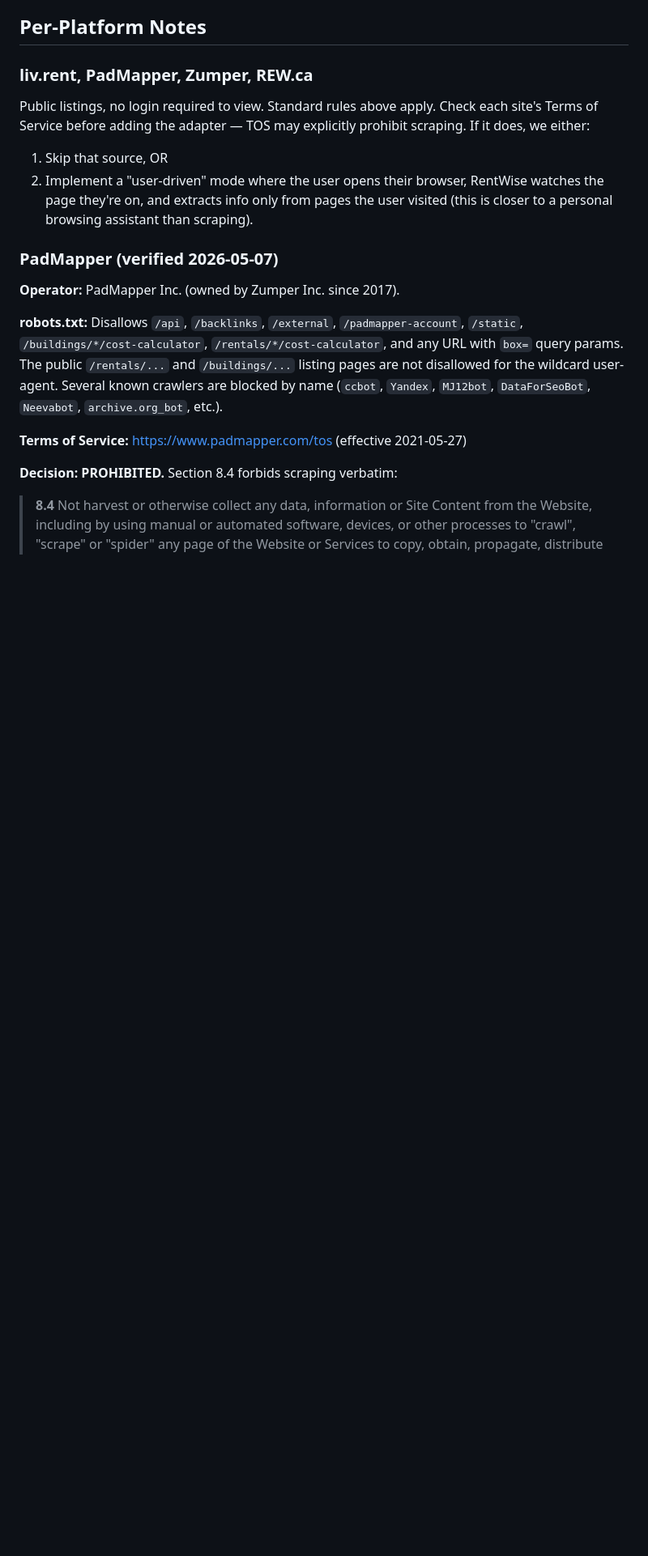
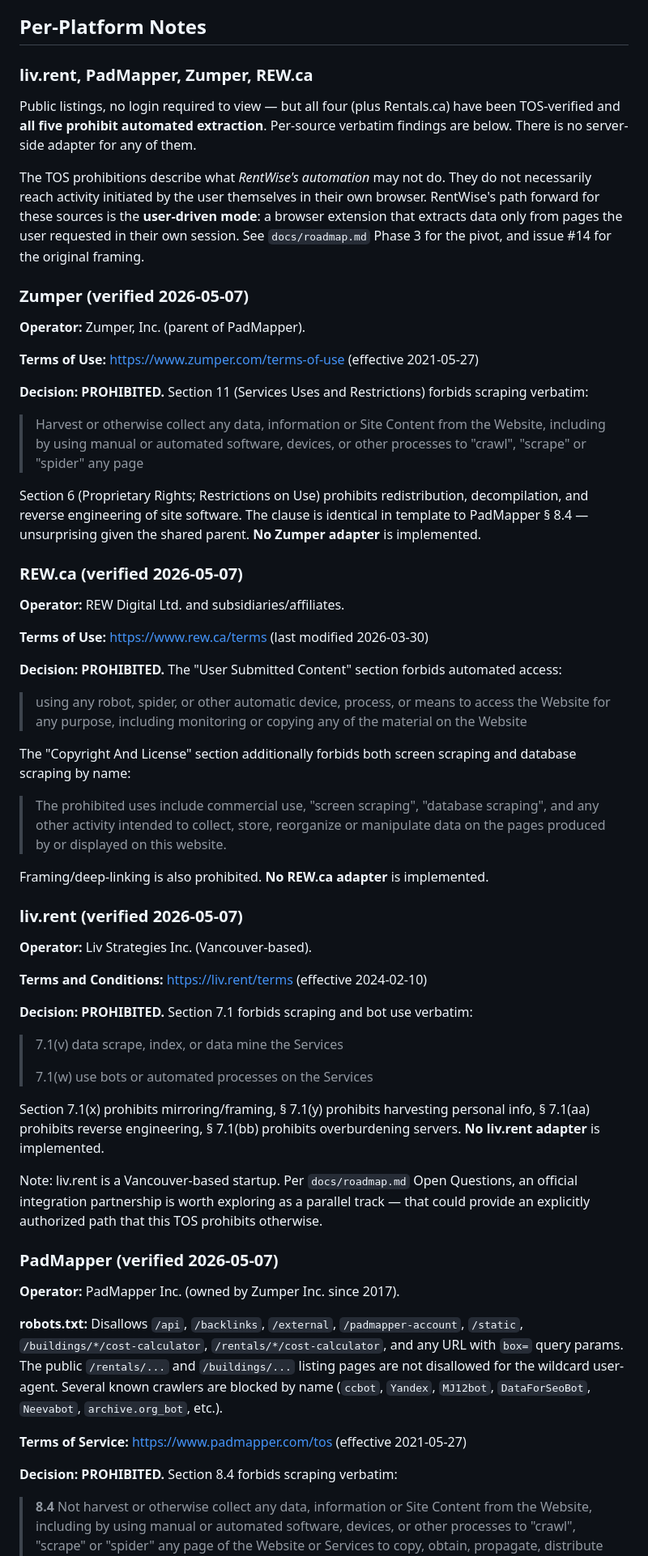
Before and after one commit to jfive-ai/rentwise, a Markdown page: docs/legal.md, the part around the change. Shown at 81% size. Drawn GitHub-style; blank space fills up the shorter version.

```diff
--- a/docs/legal.md
+++ b/docs/legal.md
@@ -50,9 +50,54 @@ The MVP is **single-user, self-hosted, personal use only**. If/when we host Rent
 ## Per-Platform Notes
 
 ### liv.rent, PadMapper, Zumper, REW.ca
-Public listings, no login required to view. Standard rules above apply. Check each site's Terms of Service before adding the adapter — TOS may explicitly prohibit scraping. If it does, we either:
-1. Skip that source, OR
-2. Implement a "user-driven" mode where the user opens their browser, RentWise watches the page they're on, and extracts info only from pages the user visited (this is closer to a personal browsing assistant than scraping).
+
+Public listings, no login required to view — but all four (plus Rentals.ca) have been TOS-verified and **all five prohibit automated extraction**. Per-source verbatim findings are below. There is no server-side adapter for any of them.
+
+The TOS prohibitions describe what *RentWise's automation* may not do. They do not necessarily reach activity initiated by the user themselves in their own browser. RentWise's path forward for these sources is the **user-driven mode**: a browser extension that extracts data only from pages the user requested in their own session. See `docs/roadmap.md` Phase 3 for the pivot, and issue #14 for the original framing.
+
+### Zumper (verified 2026-05-07)
+
+**Operator:** Zumper, Inc. (parent of PadMapper).
+
+**Terms of Use:** https://www.zumper.com/terms-of-use (effective 2021-05-27)
+
+**Decision: PROHIBITED.** Section 11 (Services Uses and Restrictions) forbids scraping verbatim:
+
+> Harvest or otherwise collect any data, information or Site Content from the Website, including by using manual or automated software, devices, or other processes to "crawl", "scrape" or "spider" any page
+
+Section 6 (Proprietary Rights; Restrictions on Use) prohibits redistribution, decompilation, and reverse engineering of site software. The clause is identical in template to PadMapper § 8.4 — unsurprising given the shared parent. **No Zumper adapter** is implemented.
+
+### REW.ca (verified 2026-05-07)
+
+**Operator:** REW Digital Ltd. and subsidiaries/affiliates.
+
+**Terms of Use:** https://www.rew.ca/terms (last modified 2026-03-30)
+
+**Decision: PROHIBITED.** The "User Submitted Content" section forbids automated access:
+
+> using any robot, spider, or other automatic device, process, or means to access the Website for any purpose, including monitoring or copying any of the material on the Website
+
+The "Copyright And License" section additionally forbids both screen scraping and database scraping by name:
+
+> The prohibited uses include commercial use, "screen scraping", "database scraping", and any other activity intended to collect, store, reorganize or manipulate data on the pages produced by or displayed on this website.
+
+Framing/deep-linking is also prohibited. **No REW.ca adapter** is implemented.
+
+### liv.rent (verified 2026-05-07)
+
+**Operator:** Liv Strategies Inc. (Vancouver-based).
+
+**Terms and Conditions:** https://liv.rent/terms (effective 2024-02-10)
+
+**Decision: PROHIBITED.** Section 7.1 forbids scraping and bot use verbatim:
+
+> 7.1(v) data scrape, index, or data mine the Services
+>
+> 7.1(w) use bots or automated processes on the Services
+
+Section 7.1(x) prohibits mirroring/framing, § 7.1(y) prohibits harvesting personal info, § 7.1(aa) prohibits reverse engineering, § 7.1(bb) prohibits overburdening servers. **No liv.rent adapter** is implemented.
+
+Note: liv.rent is a Vancouver-based startup. Per `docs/roadmap.md` Open Questions, an official integration partnership is worth exploring as a parallel track — that could provide an explicitly authorized path that this TOS prohibits otherwise.
 
 ### PadMapper (verified 2026-05-07)
 
```
Also changed, not shown: docs/roadmap.md (+32 -17 lines).
